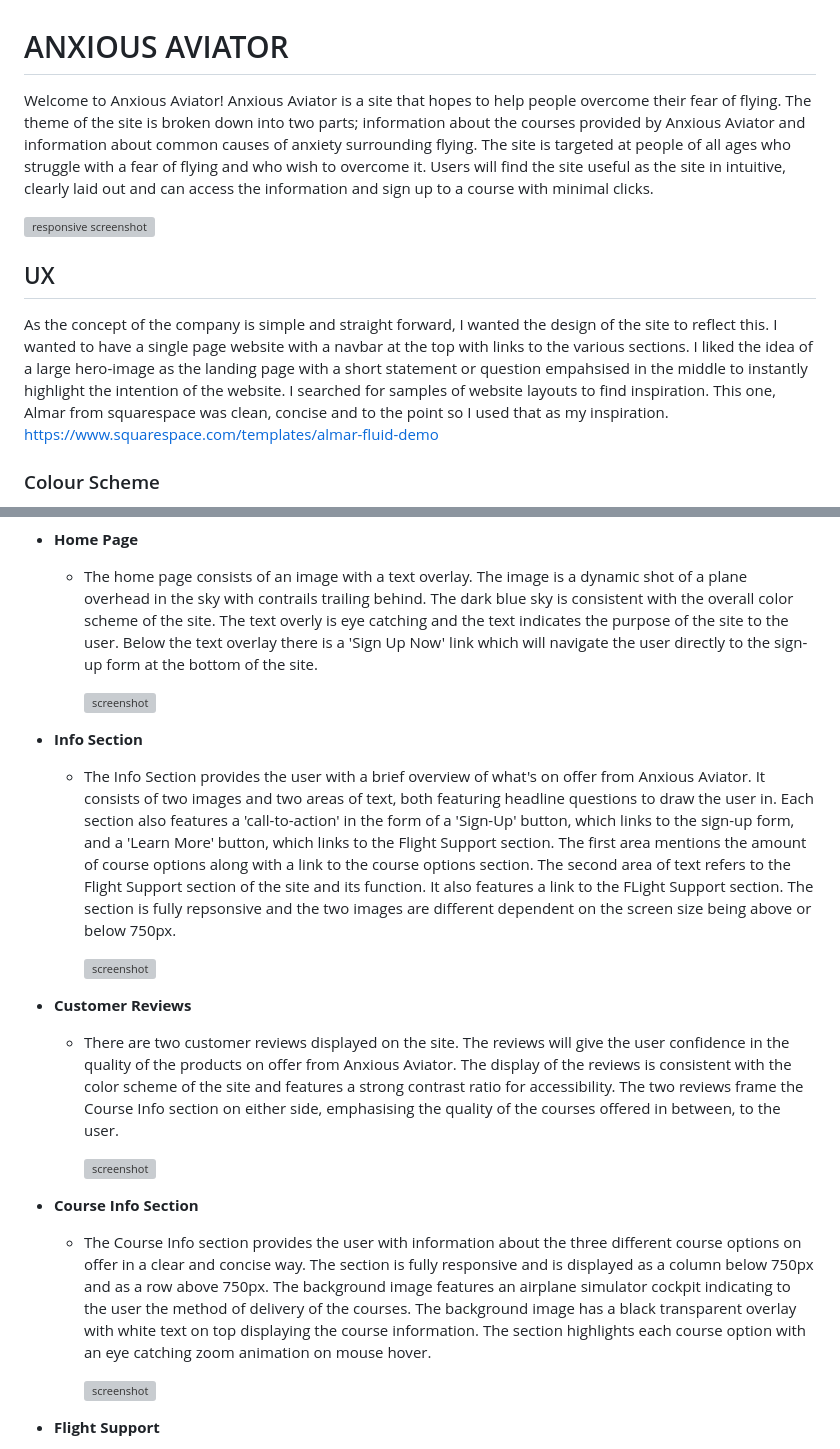
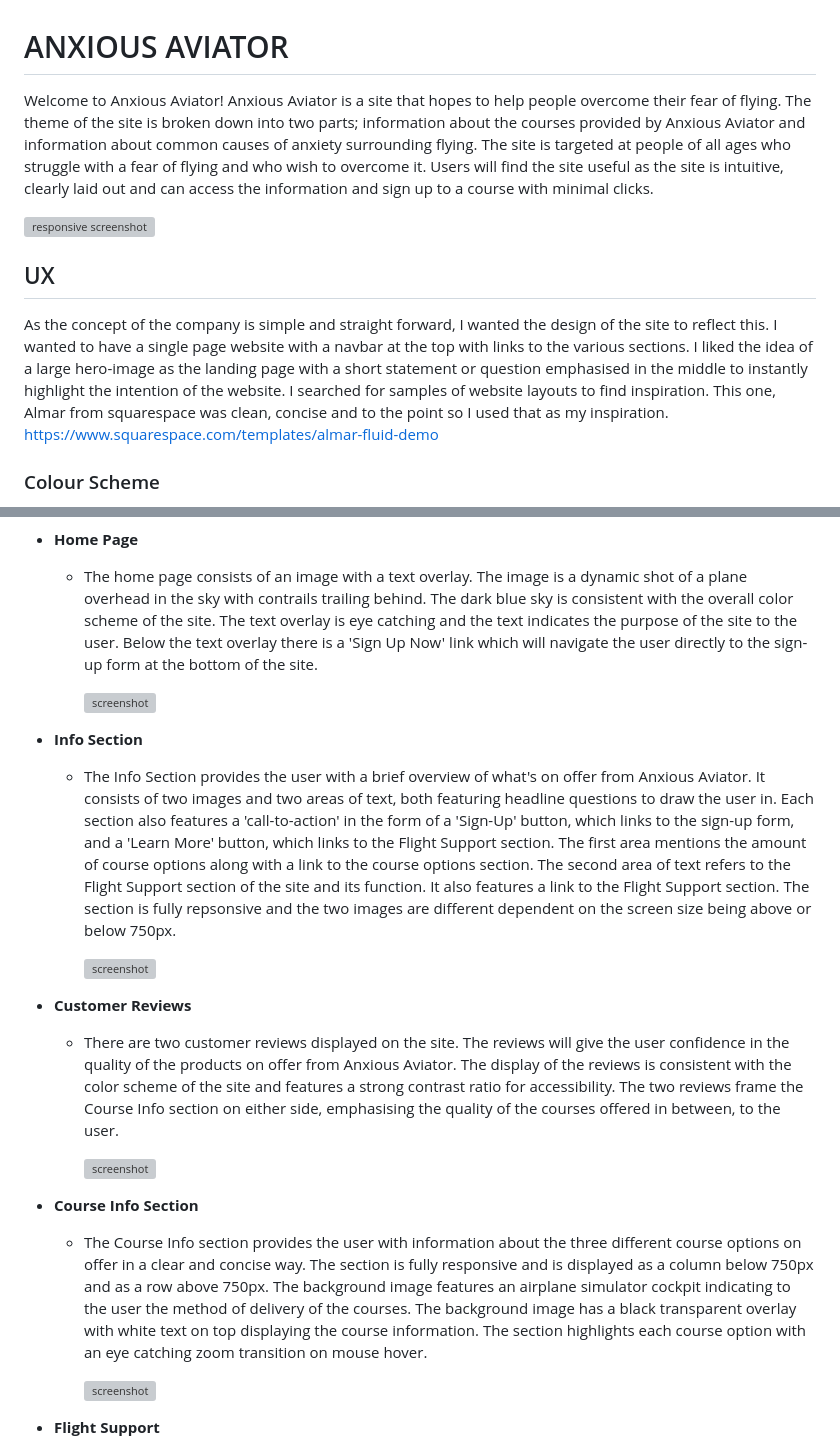
Before and after one commit to JamesH003/Anxious-Aviator, a Markdown page: README.md, 2 parts joined by grey strips. GitHub-like rendering; grey boxes are pictures that could not be loaded.

Commit message:
Amend spelling and punctuation errors in README.md

```diff
--- a/README.md
+++ b/README.md
@@ -1,13 +1,13 @@
 # ANXIOUS AVIATOR
 
-Welcome to Anxious Aviator! Anxious Aviator is a site that hopes to help people overcome their fear of flying. The theme of the site is broken down into two parts; information about the courses provided by Anxious Aviator and information about common causes of anxiety surrounding flying. The site is targeted at people of all ages who struggle with a fear of flying and who wish to overcome it. Users will find the site useful as the site in intuitive, clearly laid out and can access the information and sign up to a course with minimal clicks.
+Welcome to Anxious Aviator! Anxious Aviator is a site that hopes to help people overcome their fear of flying. The theme of the site is broken down into two parts; information about the courses provided by Anxious Aviator and information about common causes of anxiety surrounding flying. The site is targeted at people of all ages who struggle with a fear of flying and who wish to overcome it. Users will find the site useful as the site is intuitive, clearly laid out and can access the information and sign up to a course with minimal clicks.
 
 ![responsive screenshot](documentation/responsive-screenshot.png)
 
 
 ## UX
 
-As the concept of the company is simple and straight forward, I wanted the design of the site to reflect this. I wanted to have a single page website with a navbar at the top with links to the various sections. I liked the idea of a large hero-image as the landing page with a short statement or question empahsised in the middle to instantly highlight the intention of the website. I searched for samples of website layouts to find inspiration. This one, Almar from squarespace was clean, concise and to the point so I used that as my inspiration. https://www.squarespace.com/templates/almar-fluid-demo
+As the concept of the company is simple and straight forward, I wanted the design of the site to reflect this. I wanted to have a single page website with a navbar at the top with links to the various sections. I liked the idea of a large hero-image as the landing page with a short statement or question emphasised in the middle to instantly highlight the intention of the website. I searched for samples of website layouts to find inspiration. This one, Almar from squarespace was clean, concise and to the point so I used that as my inspiration. https://www.squarespace.com/templates/almar-fluid-demo
 
 
 ### Colour Scheme
@@ -109,13 +109,13 @@ I've used [Balsamiq](https://balsamiq.com/wireframes) to design my site wirefram
 
 - **Home Page**
 
-    - The home page consists of an image with a text overlay. The image is a dynamic shot of a plane overhead in the sky with contrails trailing behind. The dark blue sky is consistent with the overall color scheme of the site. The text overly is eye catching and the text indicates the purpose of the site to the user. Below the text overlay there is a 'Sign Up Now' link which will navigate the user directly to the sign-up form at the bottom of the site.
+    - The home page consists of an image with a text overlay. The image is a dynamic shot of a plane overhead in the sky with contrails trailing behind. The dark blue sky is consistent with the overall color scheme of the site. The text overlay is eye catching and the text indicates the purpose of the site to the user. Below the text overlay there is a 'Sign Up Now' link which will navigate the user directly to the sign-up form at the bottom of the site.
 
         ![screenshot](documentation/homepage-screenshot.png)
 
 - **Info Section**
 
-    - The Info Section provides the user with a brief overview of what's on offer from Anxious Aviator. It consists of two images and two areas of text, both featuring headline questions to draw the user in. Each section also features a 'call-to-action' in the form of a 'Sign-Up' button, which links to the sign-up form, and a 'Learn More' button, which links to the Flight Support section. The first area mentions the amount of course options along with a link to the course options section. The second area of text refers to the Flight Support section of the site and its function. It also features a link to the FLight Support section. The section is fully repsonsive and the two images are different dependent on the screen size being above or below 750px.
+    - The Info Section provides the user with a brief overview of what's on offer from Anxious Aviator. It consists of two images and two areas of text, both featuring headline questions to draw the user in. Each section also features a 'call-to-action' in the form of a 'Sign-Up' button, which links to the sign-up form, and a 'Learn More' button, which links to the Flight Support section. The first area mentions the amount of course options along with a link to the course options section. The second area of text refers to the Flight Support section of the site and its function. It also features a link to the Flight Support section. The section is fully repsonsive and the two images are different dependent on the screen size being above or below 750px.
 
         ![screenshot](documentation/info-section-screenshot.png)
 
@@ -127,7 +127,7 @@ I've used [Balsamiq](https://balsamiq.com/wireframes) to design my site wirefram
 
 - **Course Info Section**
 
-    - The Course Info section provides the user with information about the three different course options on offer in a clear and concise way. The section is fully responsive and is displayed as a column below 750px and as a row above 750px. The background image features an airplane simulator cockpit indicating to the user the method of delivery of the courses. The background image has a black transparent overlay with white text on top displaying the course information. The section highlights each course option with an eye catching zoom animation on mouse hover.
+    - The Course Info section provides the user with information about the three different course options on offer in a clear and concise way. The section is fully responsive and is displayed as a column below 750px and as a row above 750px. The background image features an airplane simulator cockpit indicating to the user the method of delivery of the courses. The background image has a black transparent overlay with white text on top displaying the course information. The section highlights each course option with an eye catching zoom transition on mouse hover.
 
         ![screenshot](documentation/course-info-screenshot.png)
 
```
Also changed, not shown: other parts of README.md (+1 -1 lines).
